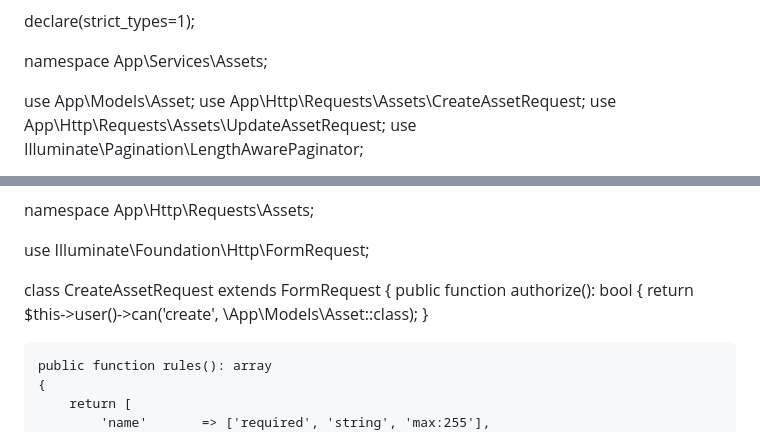
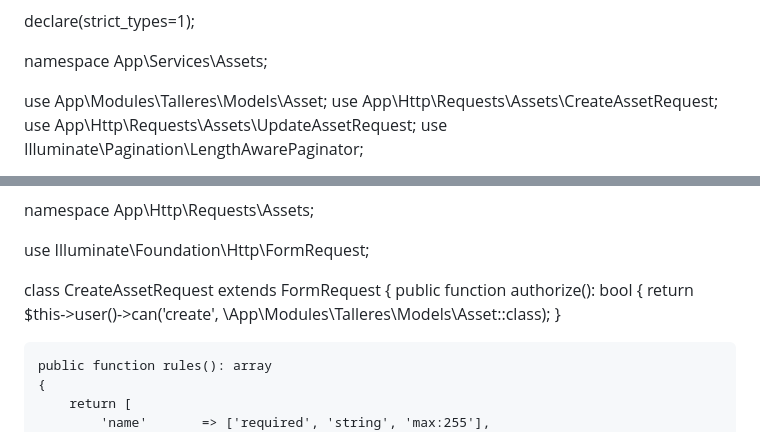
Before and after one commit to masteriaj001-ship-it/saas-core, a Markdown page: docs/03_SDLC_FEATURE_LIFECYCLE.md, 2 parts joined by grey strips. Drawn GitHub-style.

```diff
--- a/docs/03_SDLC_FEATURE_LIFECYCLE.md
+++ b/docs/03_SDLC_FEATURE_LIFECYCLE.md
@@ -139,7 +139,7 @@ declare(strict_types=1);
 
 namespace App\Services\Assets;
 
-use App\Models\Asset;
+use App\Modules\Talleres\Models\Asset;
 use App\Http\Requests\Assets\CreateAssetRequest;
 use App\Http\Requests\Assets\UpdateAssetRequest;
 use Illuminate\Pagination\LengthAwarePaginator;
@@ -213,7 +213,7 @@ class CreateAssetRequest extends FormRequest
 {
     public function authorize(): bool
     {
-        return $this->user()->can('create', \App\Models\Asset::class);
+        return $this->user()->can('create', \App\Modules\Talleres\Models\Asset::class);
     }
 
     public function rules(): array
```
Also changed, not shown: docs/PROJECT_STATE.md (+47 -9 lines).
